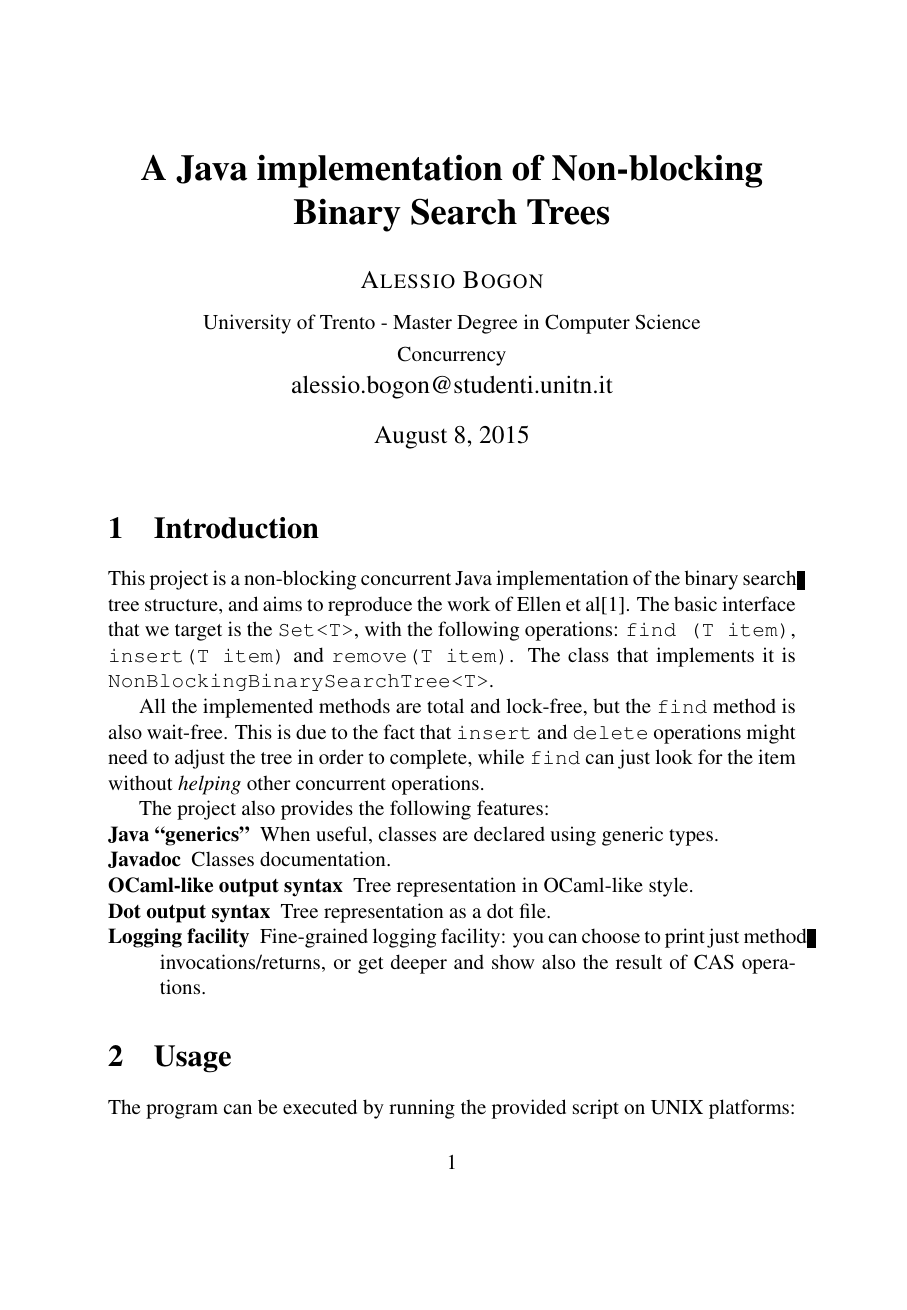
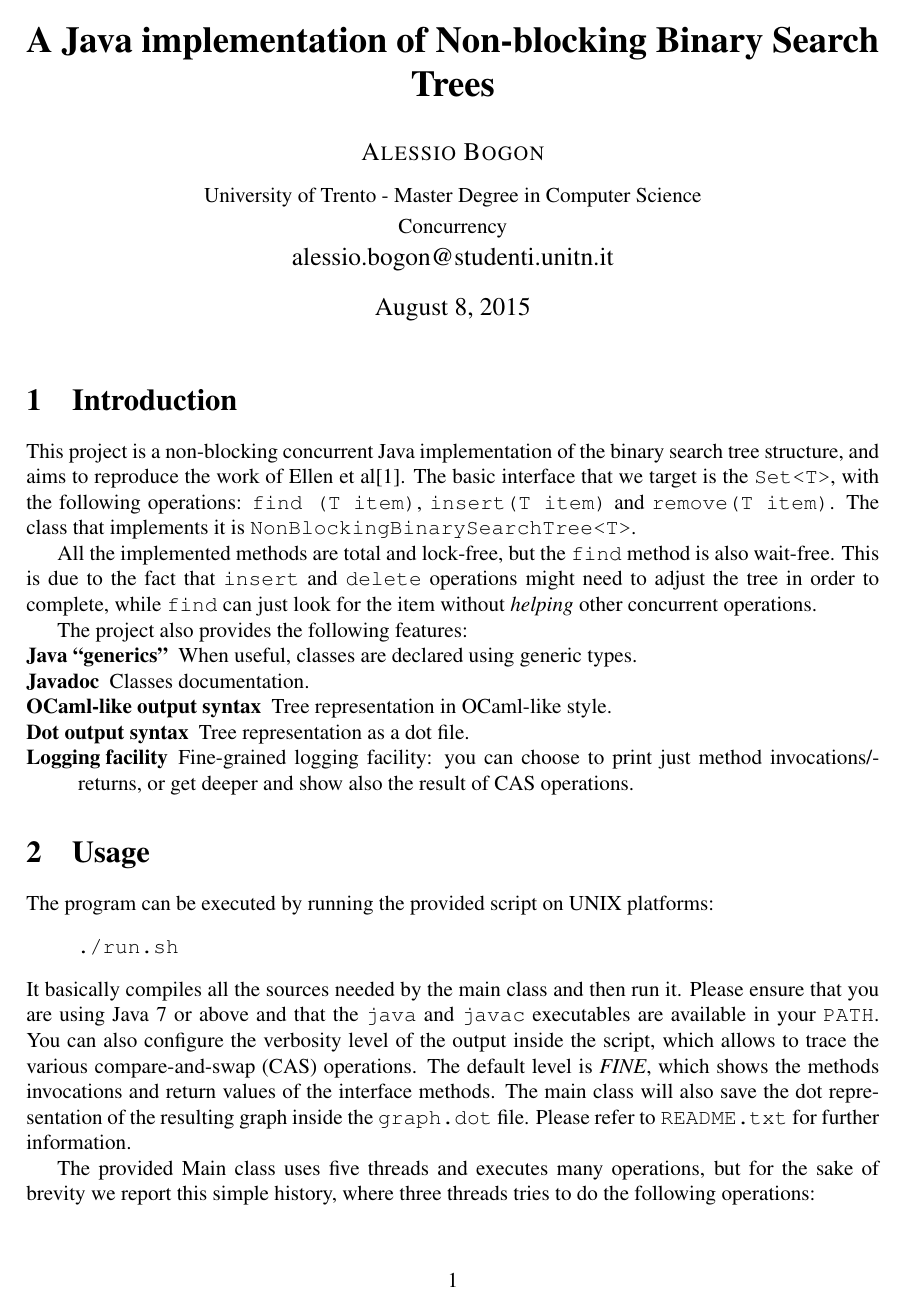
Before and after one commit to youtux/non-blocking-binary-search-tree, a LaTeX document (Report/Report.tex): page 1 of 4 before the commit and page 1 of 3 after it. Compiled offline with pdfLaTeX.

Commit message:
2cm border, mdwlist

```diff
--- a/Report/Report.tex
+++ b/Report/Report.tex
@@ -10,6 +10,8 @@
 \usepackage{listings}
 \usepackage{acronym}
 \usepackage{pdfpages}
+\usepackage{mdwlist}
+\usepackage[margin=2cm]{geometry}
 
 % \acrodef{EJB}{Enterprise Java Bean}
 \acrodef{CAS}{compare-and-swap}
```
